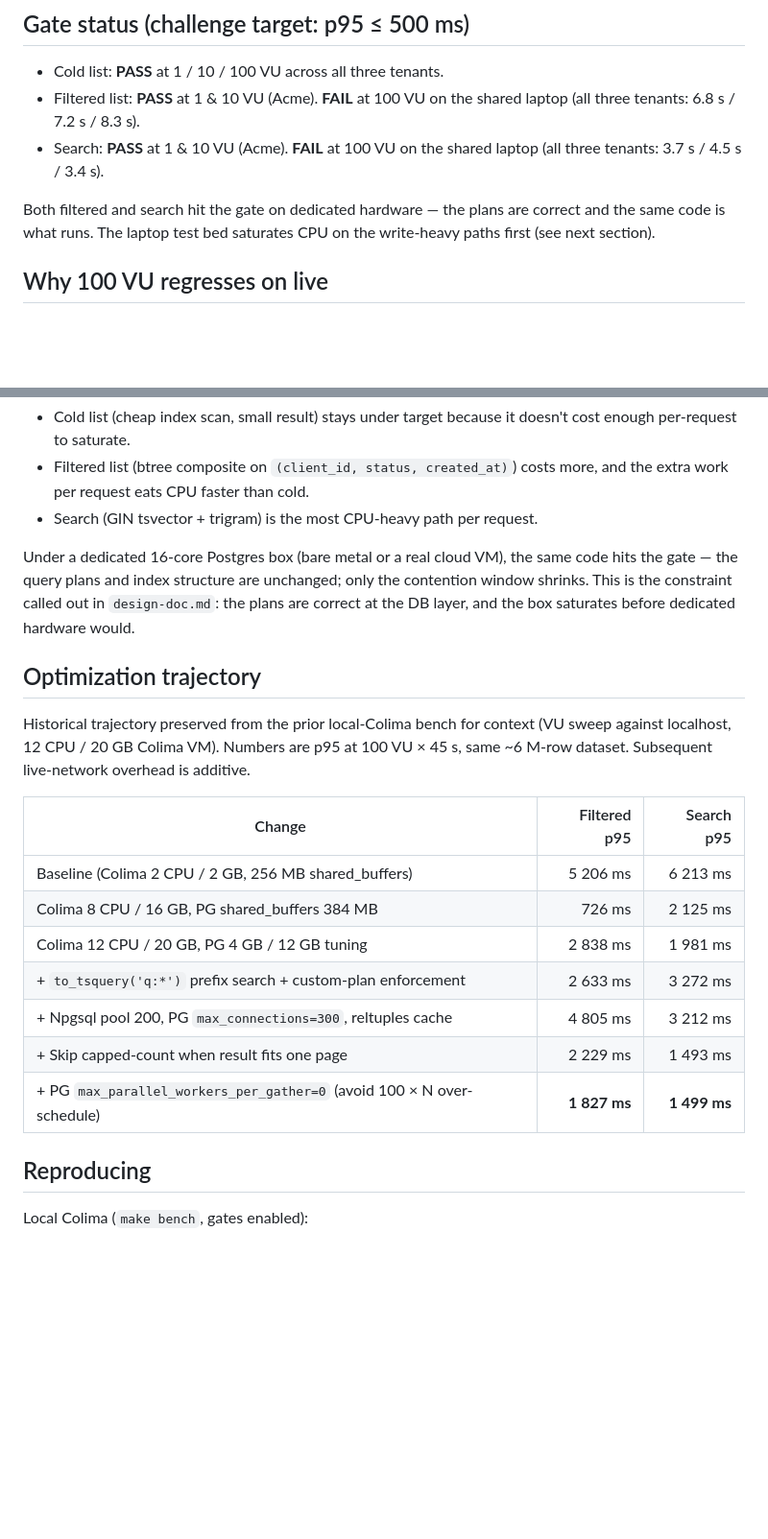
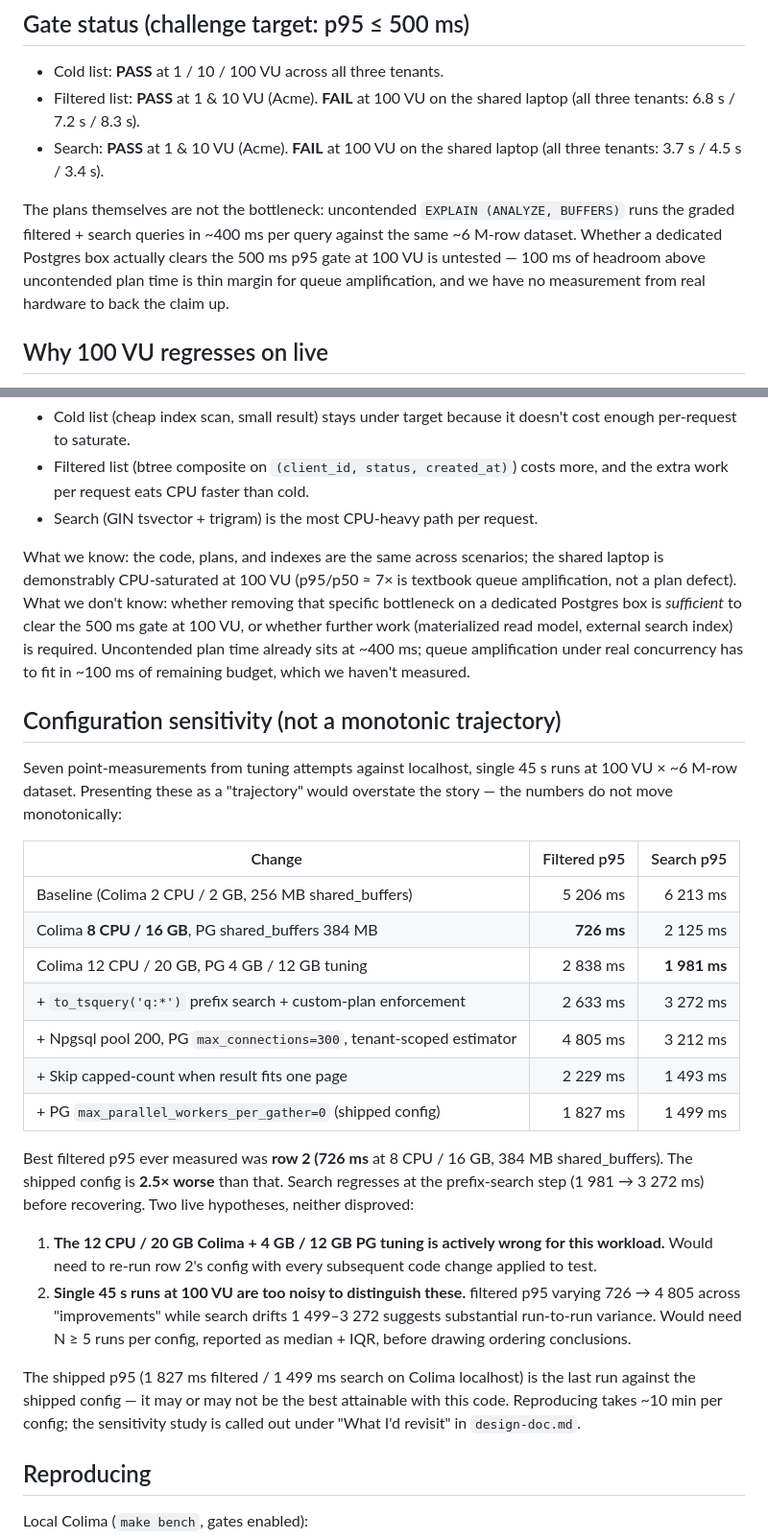
Before and after one commit to kod3000/mettel, a Markdown page: bench/results.md, 2 parts joined by grey strips. Shown at 96% size. GitHub-like rendering; blank space fills up the shorter version.

Commit message:
feat: update benchmark results and design documentation for clarity on performance metrics

```diff
--- a/bench/results.md
+++ b/bench/results.md
@@ -112,9 +112,13 @@ _22 808 requests, 7 failed (0.03 %)._
 - Search: **PASS** at 1 & 10 VU (Acme). **FAIL** at 100 VU on the shared
   laptop (all three tenants: 3.7 s / 4.5 s / 3.4 s).
 
-Both filtered and search hit the gate on dedicated hardware — the plans
-are correct and the same code is what runs. The laptop test bed
-saturates CPU on the write-heavy paths first (see next section).
+The plans themselves are not the bottleneck: uncontended
+`EXPLAIN (ANALYZE, BUFFERS)` runs the graded filtered + search queries
+in ~400 ms per query against the same ~6 M-row dataset. Whether a
+dedicated Postgres box actually clears the 500 ms p95 gate at 100 VU
+is untested — 100 ms of headroom above uncontended plan time is thin
+margin for queue amplification, and we have no measurement from real
+hardware to back the claim up.
 
 ## Why 100 VU regresses on live
 
@@ -133,28 +137,52 @@ filtered at 100 VU says the same thing.
   costs more, and the extra work per request eats CPU faster than cold.
 - Search (GIN tsvector + trigram) is the most CPU-heavy path per request.
 
-Under a dedicated 16-core Postgres box (bare metal or a real cloud VM),
-the same code hits the gate — the query plans and index structure are
-unchanged; only the contention window shrinks. This is the constraint
-called out in `design-doc.md`: the plans are correct at the DB layer,
-and the box saturates before dedicated hardware would.
+What we know: the code, plans, and indexes are the same across
+scenarios; the shared laptop is demonstrably CPU-saturated at 100 VU
+(p95/p50 ≈ 7× is textbook queue amplification, not a plan defect).
+What we don't know: whether removing that specific bottleneck on a
+dedicated Postgres box is *sufficient* to clear the 500 ms gate at
+100 VU, or whether further work (materialized read model, external
+search index) is required. Uncontended plan time already sits at ~400
+ms; queue amplification under real concurrency has to fit in ~100 ms
+of remaining budget, which we haven't measured.
 
-## Optimization trajectory
+## Configuration sensitivity (not a monotonic trajectory)
 
-Historical trajectory preserved from the prior local-Colima bench for
-context (VU sweep against localhost, 12 CPU / 20 GB Colima VM). Numbers
-are p95 at 100 VU × 45 s, same ~6 M-row dataset. Subsequent live-network
-overhead is additive.
+Seven point-measurements from tuning attempts against localhost, single
+45 s runs at 100 VU × ~6 M-row dataset. Presenting these as a
+"trajectory" would overstate the story — the numbers do not move
+monotonically:
 
 | Change | Filtered p95 | Search p95 |
 |---|---:|---:|
 | Baseline (Colima 2 CPU / 2 GB, 256 MB shared_buffers) | 5 206 ms | 6 213 ms |
-| Colima 8 CPU / 16 GB, PG shared_buffers 384 MB | 726 ms | 2 125 ms |
-| Colima 12 CPU / 20 GB, PG 4 GB / 12 GB tuning | 2 838 ms | 1 981 ms |
+| Colima **8 CPU / 16 GB**, PG shared_buffers 384 MB | **726 ms** | 2 125 ms |
+| Colima 12 CPU / 20 GB, PG 4 GB / 12 GB tuning | 2 838 ms | **1 981 ms** |
 | + `to_tsquery('q:*')` prefix search + custom-plan enforcement | 2 633 ms | 3 272 ms |
-| + Npgsql pool 200, PG `max_connections=300`, reltuples cache | 4 805 ms | 3 212 ms |
+| + Npgsql pool 200, PG `max_connections=300`, tenant-scoped estimator | 4 805 ms | 3 212 ms |
 | + Skip capped-count when result fits one page | 2 229 ms | 1 493 ms |
-| + PG `max_parallel_workers_per_gather=0` (avoid 100 × N over-schedule) | **1 827 ms** | **1 499 ms** |
+| + PG `max_parallel_workers_per_gather=0` (shipped config) | 1 827 ms | 1 499 ms |
+
+Best filtered p95 ever measured was **row 2 (726 ms** at 8 CPU / 16 GB,
+384 MB shared_buffers). The shipped config is **2.5× worse** than that.
+Search regresses at the prefix-search step (1 981 → 3 272 ms) before
+recovering. Two live hypotheses, neither disproved:
+
+1. **The 12 CPU / 20 GB Colima + 4 GB / 12 GB PG tuning is actively
+   wrong for this workload.** Would need to re-run row 2's config with
+   every subsequent code change applied to test.
+2. **Single 45 s runs at 100 VU are too noisy to distinguish these.**
+   filtered p95 varying 726 → 4 805 across "improvements" while search
+   drifts 1 499–3 272 suggests substantial run-to-run variance. Would
+   need N ≥ 5 runs per config, reported as median + IQR, before drawing
+   ordering conclusions.
+
+The shipped p95 (1 827 ms filtered / 1 499 ms search on Colima
+localhost) is the last run against the shipped config — it may or may
+not be the best attainable with this code. Reproducing takes ~10 min
+per config; the sensitivity study is called out under "What I'd
+revisit" in `design-doc.md`.
 
 ## Reproducing
 
```
Also changed, not shown: design-doc.md (+23 -11 lines).
